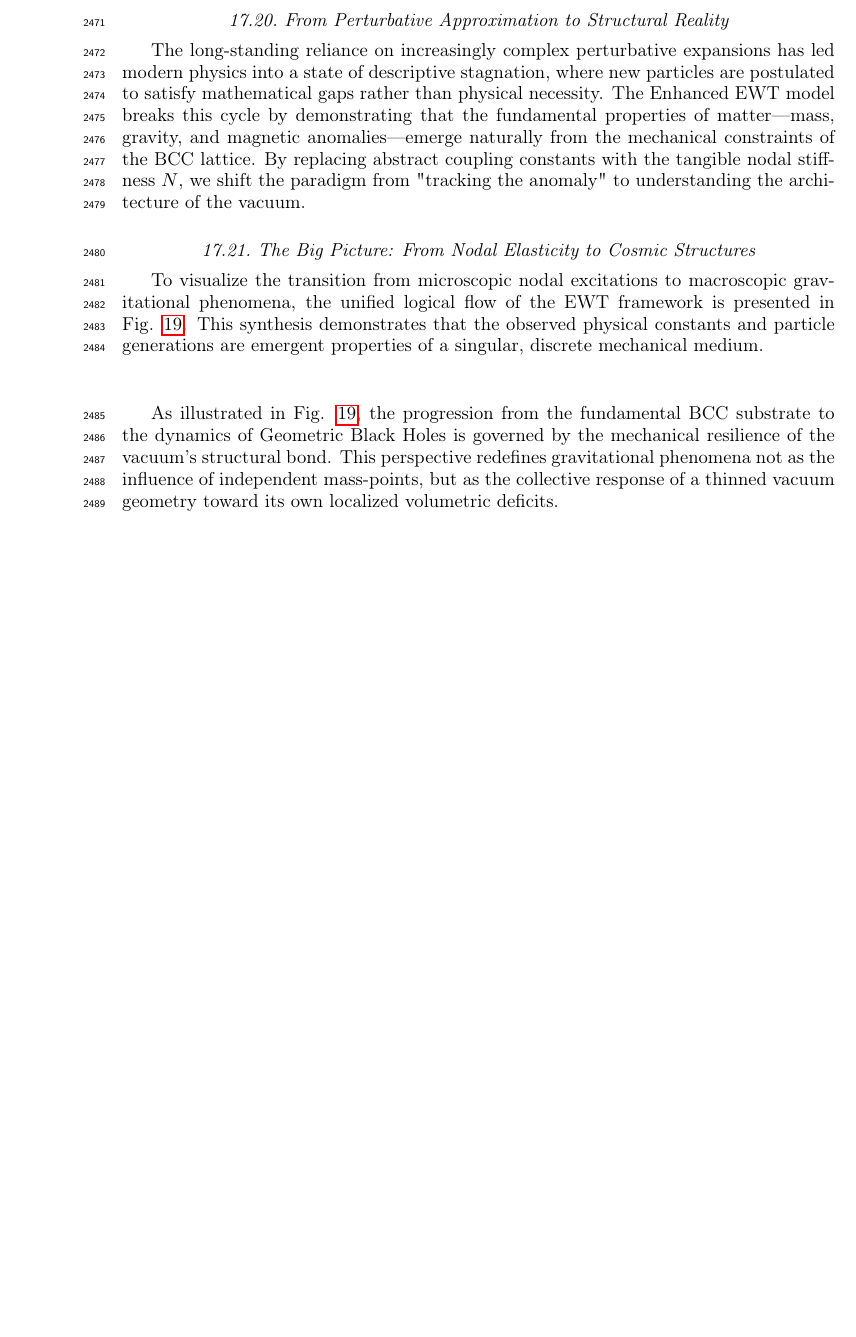
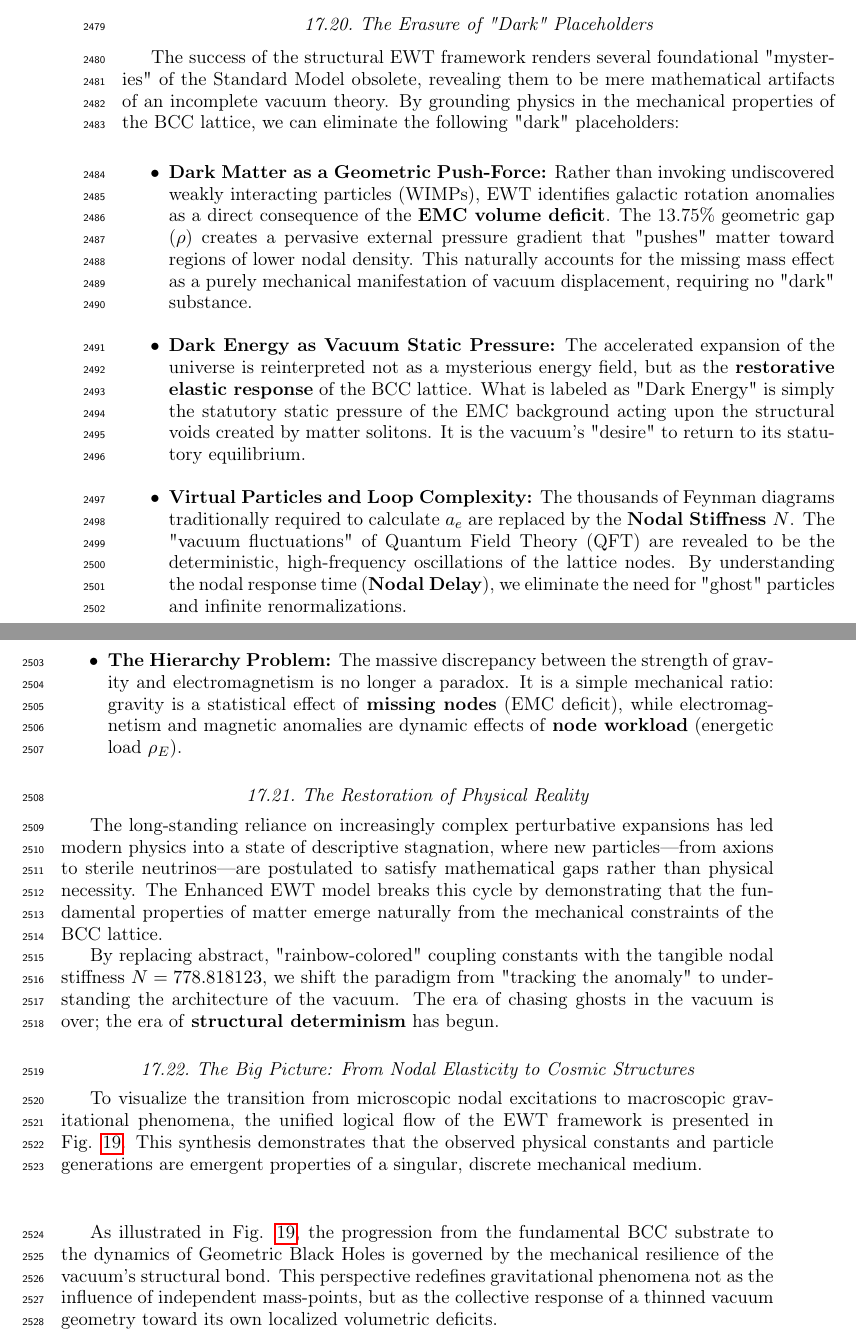
Before and after one commit to lsmolinski/MagnetismGravity, a LaTeX document (MagnetismGravity.tex): part of page 80 of 89 before the commit and two parts of pages 80 and 81 of 90 after it, the two joined at a grey line, cut at the place of the change, the shorter picture padded with empty space. Compiled offline with pdfLaTeX; a LaTeX package or settings file that is missing is left out.

```diff
--- a/MagnetismGravity.tex
+++ b/MagnetismGravity.tex
@@ -2312,8 +2316,25 @@
 
 In contrast, the \textbf{Enhanced EWT Model} achieves a zero-parameter derivation of the entire lepton hierarchy. By identifying the \textbf{Push-Out modulator} $\epsilon_M$ as the singular source of both gravitational curvature and electromagnetic anomalies, the constants $G, \alpha, a_e, a_{\mu},$ and $a_{\tau}$ are shown to emerge as deterministic lattice resonances. This results in a Composite Improvement Factor (CIF) exceeding $10^{13}$, confirming that predictive power is a direct consequence of the rigid vacuum geometry rather than perturbative approximations or empirical tuning.
 
-\subsection{From Perturbative Approximation to Structural Reality}
-The long-standing reliance on increasingly complex perturbative expansions has led modern physics into a state of descriptive stagnation, where new particles are postulated to satisfy mathematical gaps rather than physical necessity. The Enhanced EWT model breaks this cycle by demonstrating that the fundamental properties of matter—mass, gravity, and magnetic anomalies—emerge naturally from the mechanical constraints of the BCC lattice. By replacing abstract coupling constants with the tangible nodal stiffness $N$, we shift the paradigm from "tracking the anomaly" to understanding the architecture of the vacuum.
+\subsection{The Erasure of "Dark" Placeholders}
+
+The success of the structural EWT framework renders several foundational "mysteries" of the Standard Model obsolete, revealing them to be mere mathematical artifacts of an incomplete vacuum theory. By grounding physics in the mechanical properties of the BCC lattice, we can eliminate the following "dark" placeholders:
+
+\begin{itemize}
+	\item \textbf{Dark Matter as a Geometric Push-Force:} Rather than invoking undiscovered weakly interacting particles (WIMPs), EWT identifies galactic rotation anomalies as a direct consequence of the \textbf{EMC volume deficit}. The 13.75\% geometric gap ($\rho$) creates a pervasive external pressure gradient that "pushes" matter toward regions of lower nodal density. This naturally accounts for the missing mass effect as a purely mechanical manifestation of vacuum displacement, requiring no "dark" substance.
+
+	\item \textbf{Dark Energy as Vacuum Static Pressure:} The accelerated expansion of the universe is reinterpreted not as a mysterious energy field, but as the \textbf{restorative elastic response} of the BCC lattice. What is labeled as "Dark Energy" is simply the statutory static pressure of the EMC background acting upon the structural voids created by matter solitons. It is the vacuum’s "desire" to return to its statutory equilibrium.
+
+	\item \textbf{Virtual Particles and Loop Complexity:} The thousands of Feynman diagrams traditionally required to calculate $a_e$ are replaced by the \textbf{Nodal Stiffness $N$}. The "vacuum fluctuations" of Quantum Field Theory (QFT) are revealed to be the deterministic, high-frequency oscillations of the lattice nodes. By understanding the nodal response time (\textbf{Nodal Delay}), we eliminate the need for "ghost" particles and infinite renormalizations.
+
+	\item \textbf{The Hierarchy Problem:} The massive discrepancy between the strength of gravity and electromagnetism is no longer a paradox. It is a simple mechanical ratio: gravity is a statistical effect of \textbf{missing nodes} (EMC deficit), while electromagnetism and magnetic anomalies are dynamic effects of \textbf{node workload} (energetic load $\rho_E$).
+\end{itemize}
+
+\subsection{The Restoration of Physical Reality}
+
+The long-standing reliance on increasingly complex perturbative expansions has led modern physics into a state of descriptive stagnation, where new particles—from axions to sterile neutrinos—are postulated to satisfy mathematical gaps rather than physical necessity. The Enhanced EWT model breaks this cycle by demonstrating that the fundamental properties of matter emerge naturally from the mechanical constraints of the BCC lattice.
+
+By replacing abstract, "rainbow-colored" coupling constants with the tangible nodal stiffness $N=778.818123$, we shift the paradigm from "tracking the anomaly" to understanding the architecture of the vacuum. The era of chasing ghosts in the vacuum is over; the era of \textbf{structural determinism} has begun.
 
 \subsection{The Big Picture: From Nodal Elasticity to Cosmic Structures}
 \label{sec:big_picture}
```
Also changed, not shown: MagnetismGravity.pdf, MagnetismGravity.tex (6 more changed lines).
